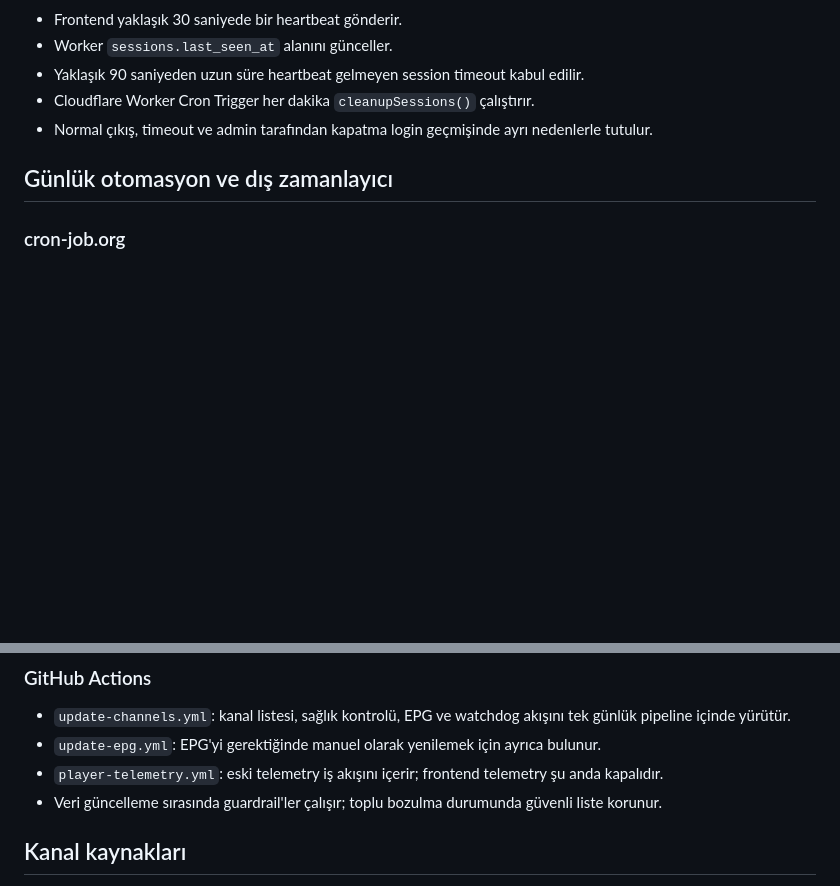
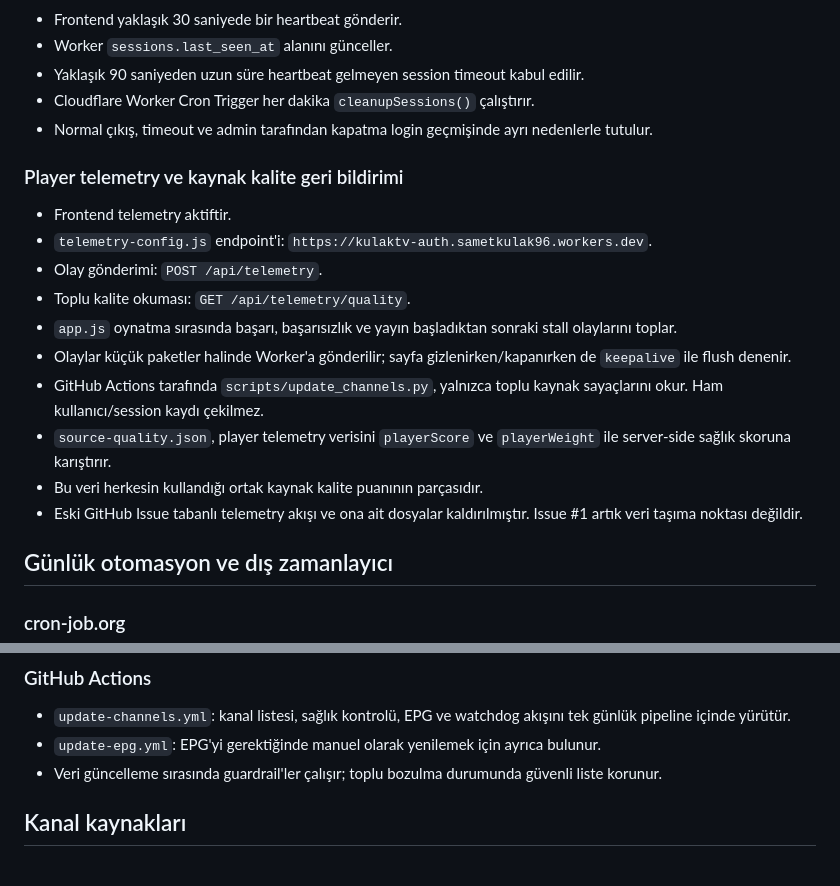
Before and after one commit to sametkulak/kulaktv, a Markdown page: PROJECT_NOTES.md, 2 parts joined by grey strips. Rendered like a GitHub page; blank space fills up the shorter version.

Commit message:
docs: document current player telemetry flow

```diff
--- a/PROJECT_NOTES.md
+++ b/PROJECT_NOTES.md
@@ -43,6 +43,18 @@ Bu dosya, proje ileride devralındığında veya aylar sonra yeniden açıldığ
 - Cloudflare Worker Cron Trigger her dakika `cleanupSessions()` çalıştırır.
 - Normal çıkış, timeout ve admin tarafından kapatma login geçmişinde ayrı nedenlerle tutulur.
 
+### Player telemetry ve kaynak kalite geri bildirimi
+- Frontend telemetry aktiftir.
+- `telemetry-config.js` endpoint'i: `https://kulaktv-auth.sametkulak96.workers.dev`.
+- Olay gönderimi: `POST /api/telemetry`.
+- Toplu kalite okuması: `GET /api/telemetry/quality`.
+- `app.js` oynatma sırasında başarı, başarısızlık ve yayın başladıktan sonraki stall olaylarını toplar.
+- Olaylar küçük paketler halinde Worker'a gönderilir; sayfa gizlenirken/kapanırken de `keepalive` ile flush denenir.
+- GitHub Actions tarafında `scripts/update_channels.py`, yalnızca toplu kaynak sayaçlarını okur. Ham kullanıcı/session kaydı çekilmez.
+- `source-quality.json`, player telemetry verisini `playerScore` ve `playerWeight` ile server-side sağlık skoruna karıştırır.
+- Bu veri herkesin kullandığı ortak kaynak kalite puanının parçasıdır.
+- Eski GitHub Issue tabanlı telemetry akışı ve ona ait dosyalar kaldırılmıştır. Issue #1 artık veri taşıma noktası değildir.
+
 ## Günlük otomasyon ve dış zamanlayıcı
 
 ### cron-job.org
@@ -56,7 +68,6 @@ Bu dosya, proje ileride devralındığında veya aylar sonra yeniden açıldığ
 ### GitHub Actions
 - `update-channels.yml`: kanal listesi, sağlık kontrolü, EPG ve watchdog akışını tek günlük pipeline içinde yürütür.
 - `update-epg.yml`: EPG'yi gerektiğinde manuel olarak yenilemek için ayrıca bulunur.
-- `player-telemetry.yml`: eski telemetry iş akışını içerir; frontend telemetry şu anda kapalıdır.
 - Veri güncelleme sırasında guardrail'ler çalışır; toplu bozulma durumunda güvenli liste korunur.
 
 ## Kanal kaynakları
```
